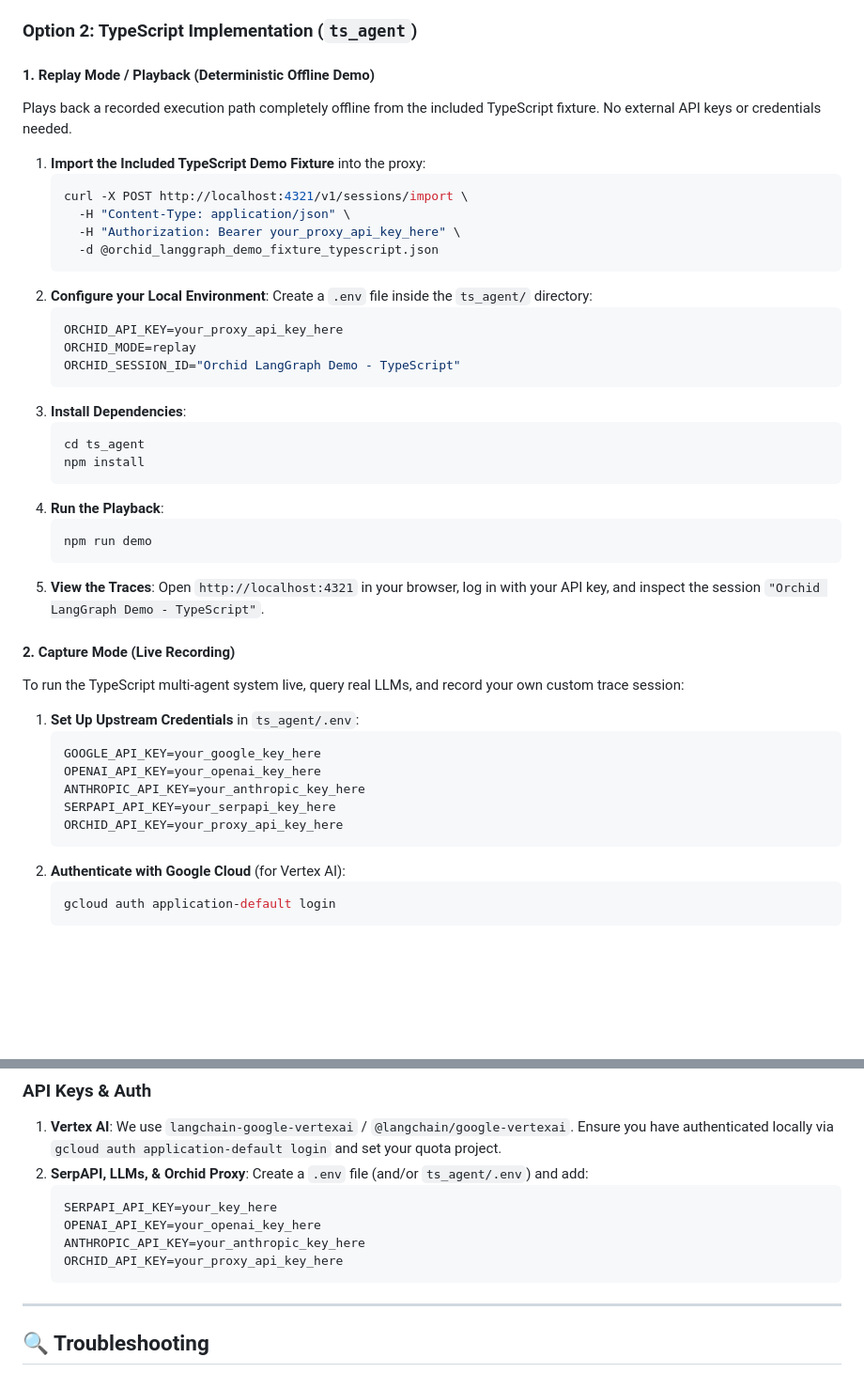
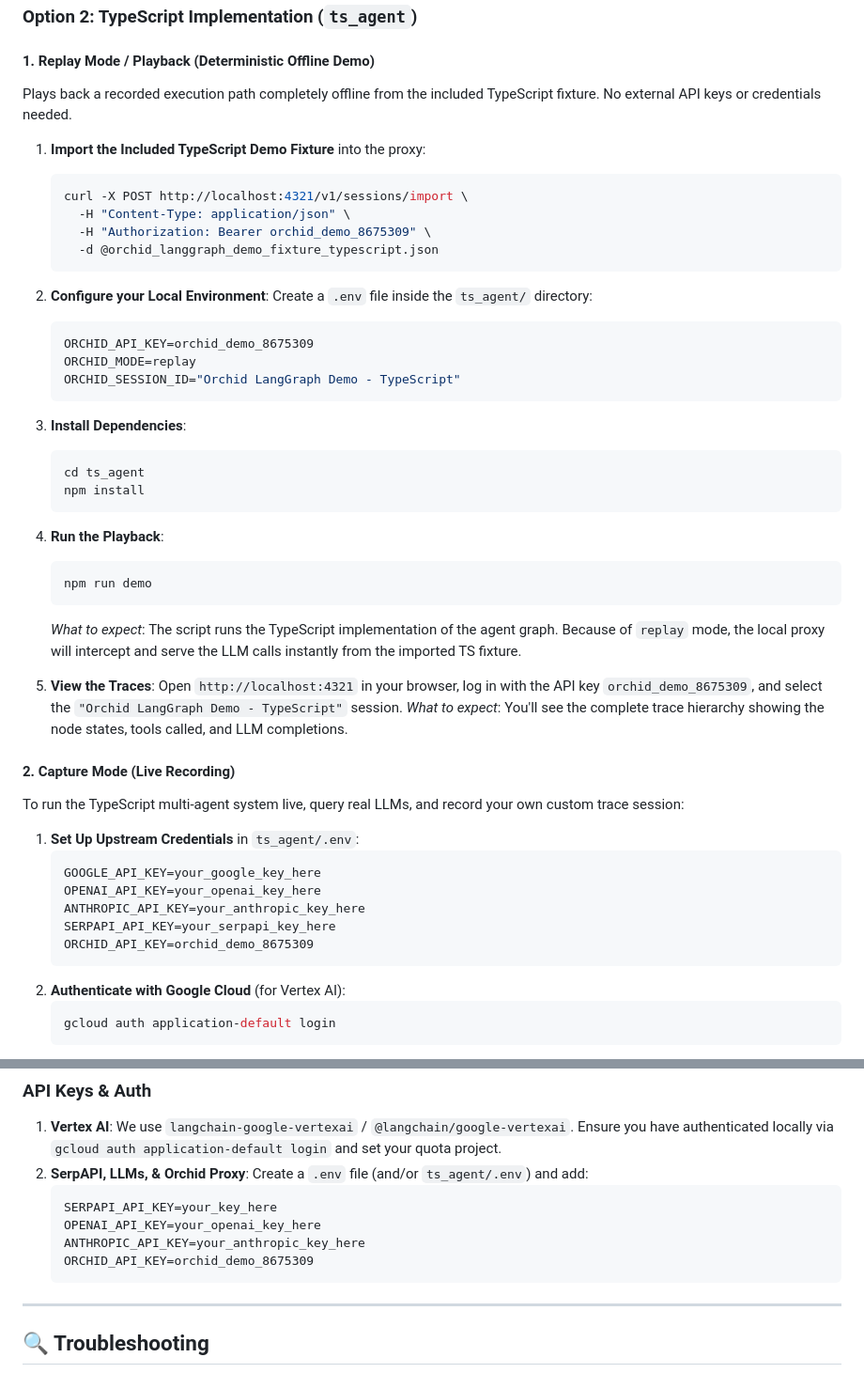
Before and after one commit to mario-guerra/langgraph_example, a Markdown page: README.md, 2 parts joined by grey strips. Shown at 94% size. Rendered like a GitHub page; blank space fills up the shorter version.

````diff
--- a/README.md
+++ b/README.md
@@ -85,13 +96,13 @@ Plays back a recorded execution path completely offline from the included TypeSc
    ```bash
    curl -X POST http://localhost:4321/v1/sessions/import \
      -H "Content-Type: application/json" \
-     -H "Authorization: Bearer your_proxy_api_key_here" \
+     -H "Authorization: Bearer orchid_demo_8675309" \
      -d @orchid_langgraph_demo_fixture_typescript.json
    ```
 2. **Configure your Local Environment**:
    Create a `.env` file inside the `ts_agent/` directory:
    ```env
-   ORCHID_API_KEY=your_proxy_api_key_here
+   ORCHID_API_KEY=orchid_demo_8675309
    ORCHID_MODE=replay
    ORCHID_SESSION_ID="Orchid LangGraph Demo - TypeScript"
    ```
@@ -104,7 +115,10 @@ Plays back a recorded execution path completely offline from the included TypeSc
    ```bash
    npm run demo
    ```
-5. **View the Traces**: Open `http://localhost:4321` in your browser, log in with your API key, and inspect the session `"Orchid LangGraph Demo - TypeScript"`.
+   *What to expect*: The script runs the TypeScript implementation of the agent graph. Because of `replay` mode, the local proxy will intercept and serve the LLM calls instantly from the imported TS fixture.
+
+5. **View the Traces**: Open `http://localhost:4321` in your browser, log in with the API key `orchid_demo_8675309`, and select the `"Orchid LangGraph Demo - TypeScript"` session.
+   *What to expect*: You'll see the complete trace hierarchy showing the node states, tools called, and LLM completions.
 
 #### 2. Capture Mode (Live Recording)
 To run the TypeScript multi-agent system live, query real LLMs, and record your own custom trace session:
@@ -115,7 +129,7 @@ To run the TypeScript multi-agent system live, query real LLMs, and record your
    OPENAI_API_KEY=your_openai_key_here
    ANTHROPIC_API_KEY=your_anthropic_key_here
    SERPAPI_API_KEY=your_serpapi_key_here
-   ORCHID_API_KEY=your_proxy_api_key_here
+   ORCHID_API_KEY=orchid_demo_8675309
    ```
 2. **Authenticate with Google Cloud** (for Vertex AI):
    ```bash
@@ -240,7 +254,7 @@ langgraph_example/
    SERPAPI_API_KEY=your_key_here
    OPENAI_API_KEY=your_openai_key_here
    ANTHROPIC_API_KEY=your_anthropic_key_here
-   ORCHID_API_KEY=your_proxy_api_key_here
+   ORCHID_API_KEY=orchid_demo_8675309
    ```
 
 ---
````
Also changed, not shown: other parts of README.md (+34 -23 lines).
